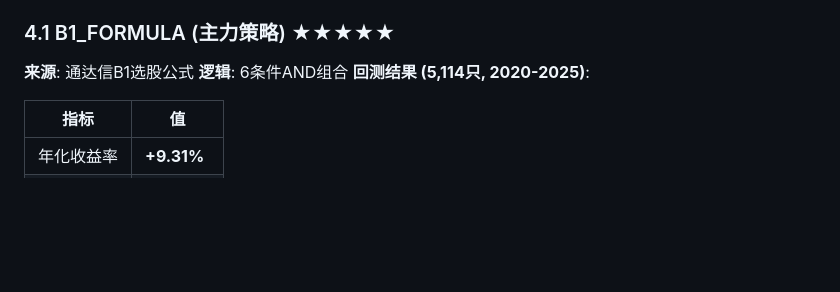
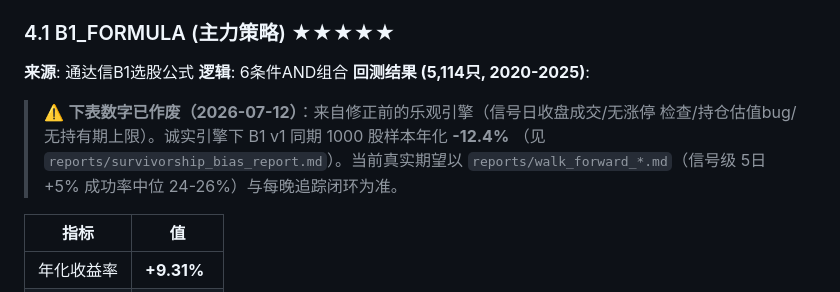
Before and after one commit to xxxavier524/quant-trade, a Markdown page: README.md, the part around the change. Drawn GitHub-style; blank space fills up the shorter version.

```diff
--- a/README.md
+++ b/README.md
@@ -155,6 +155,11 @@ pip install -r requirements.txt  # 首次
 **来源**: 通达信B1选股公式
 **逻辑**: 6条件AND组合
 **回测结果 (5,114只, 2020-2025)**:
+
+> ⚠️ **下表数字已作废（2026-07-12）**：来自修正前的乐观引擎（信号日收盘成交/无涨停
+> 检查/持仓估值bug/无持有期上限）。诚实引擎下 B1 v1 同期 1000 股样本年化 **-12.4%**
+> （见 `reports/survivorship_bias_report.md`）。当前真实期望以
+> `reports/walk_forward_*.md`（信号级 5日+5% 成功率中位 24-26%）与每晚追踪闭环为准。
 
 | 指标 | 值 |
 |------|-----|
```
Also changed, not shown: progress_log.md (+8 -0 lines), reports/survivorship_bias_report.md (added, +25 -0 lines).
